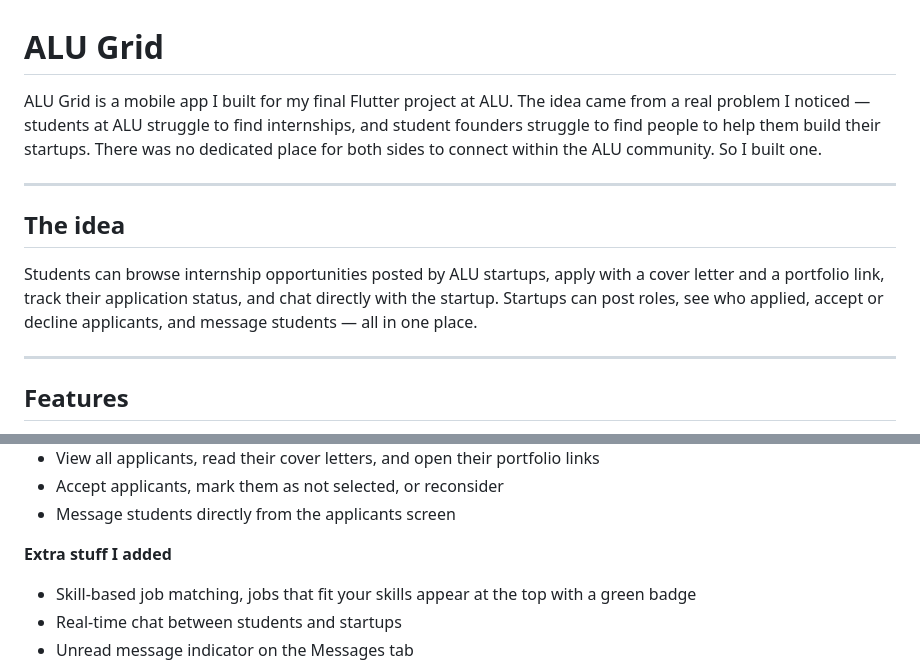
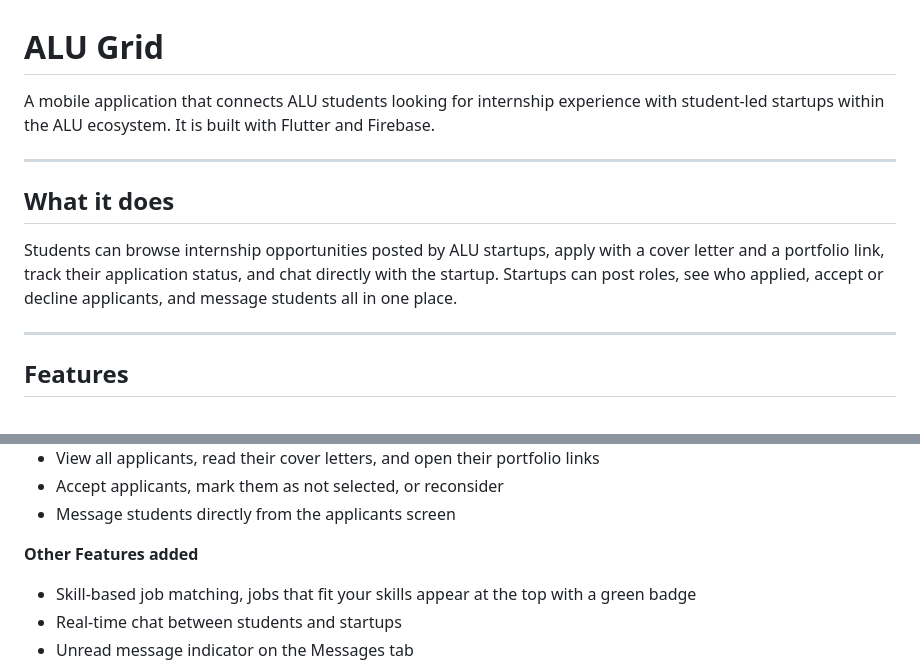
Before and after one commit to tdorcas-akim/alu_grid, a Markdown page: README.md, 2 parts joined by grey strips. Drawn GitHub-style.

Commit message:
Revise README for clarity and updated features

```diff
--- a/README.md
+++ b/README.md
@@ -1,12 +1,12 @@
 # ALU Grid
 
-ALU Grid is a mobile app I built for my final Flutter project at ALU. The idea came from a real problem I noticed — students at ALU struggle to find internships, and student founders struggle to find people to help them build their startups. There was no dedicated place for both sides to connect within the ALU community. So I built one.
+A mobile application that connects ALU students looking for internship experience with student-led startups within the ALU ecosystem. It is built with Flutter and Firebase.
 
 ---
 
-## The idea
+## What it does
 
-Students can browse internship opportunities posted by ALU startups, apply with a cover letter and a portfolio link, track their application status, and chat directly with the startup. Startups can post roles, see who applied, accept or decline applicants, and message students — all in one place.
+Students can browse internship opportunities posted by ALU startups, apply with a cover letter and a portfolio link, track their application status, and chat directly with the startup. Startups can post roles, see who applied, accept or decline applicants, and message students all in one place.
 
 ---
 
@@ -29,7 +29,7 @@ Students can browse internship opportunities posted by ALU startups, apply with
 - Accept applicants, mark them as not selected, or reconsider
 - Message students directly from the applicants screen
 
-**Extra stuff I added**
+**Other Features added**
 - Skill-based job matching, jobs that fit your skills appear at the top with a green badge
 - Real-time chat between students and startups
 - Unread message indicator on the Messages tab
```
Also changed, not shown: other parts of README.md (+3 -3 lines).
